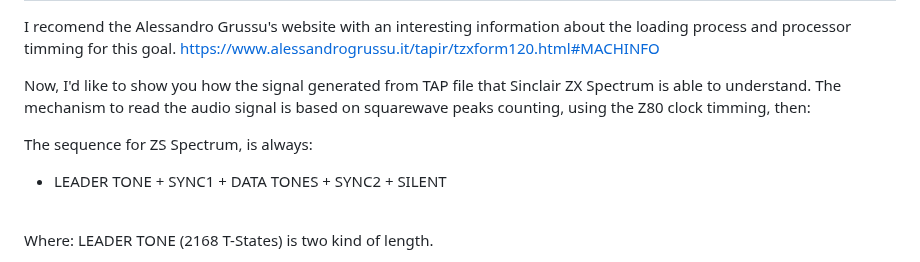
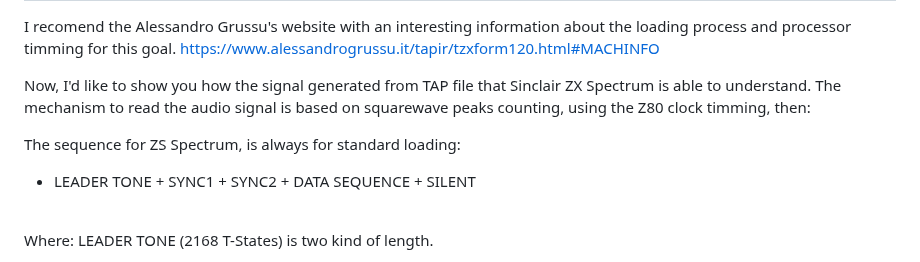
Before and after one commit to hash6iron/powadcr, a Markdown page: README.md, the part around the change. GitHub-like rendering.

Commit message:
Actualizar README.md

```diff
--- a/README.md
+++ b/README.md
@@ -58,8 +58,8 @@ I recomend the Alessandro Grussu's website with an interesting information about
 
 Now, I'd like to show you how the signal generated from TAP file that Sinclair ZX Spectrum is able to understand. The mechanism to read the audio signal is based on squarewave peaks counting, using the Z80 clock timming, then:
 
-The sequence for ZS Spectrum, is always:
-+ LEADER TONE + SYNC1 + DATA TONES + SYNC2 + SILENT
+The sequence for ZS Spectrum, is always for standard loading:
++ LEADER TONE + SYNC1 + SYNC2 + DATA SEQUENCE + SILENT
 
 <br>Where: LEADER TONE (2168 T-States) is two kind of length.
 + Large (x 8063 T-States) for typical "PROGRAM" block (BASIC)
```
